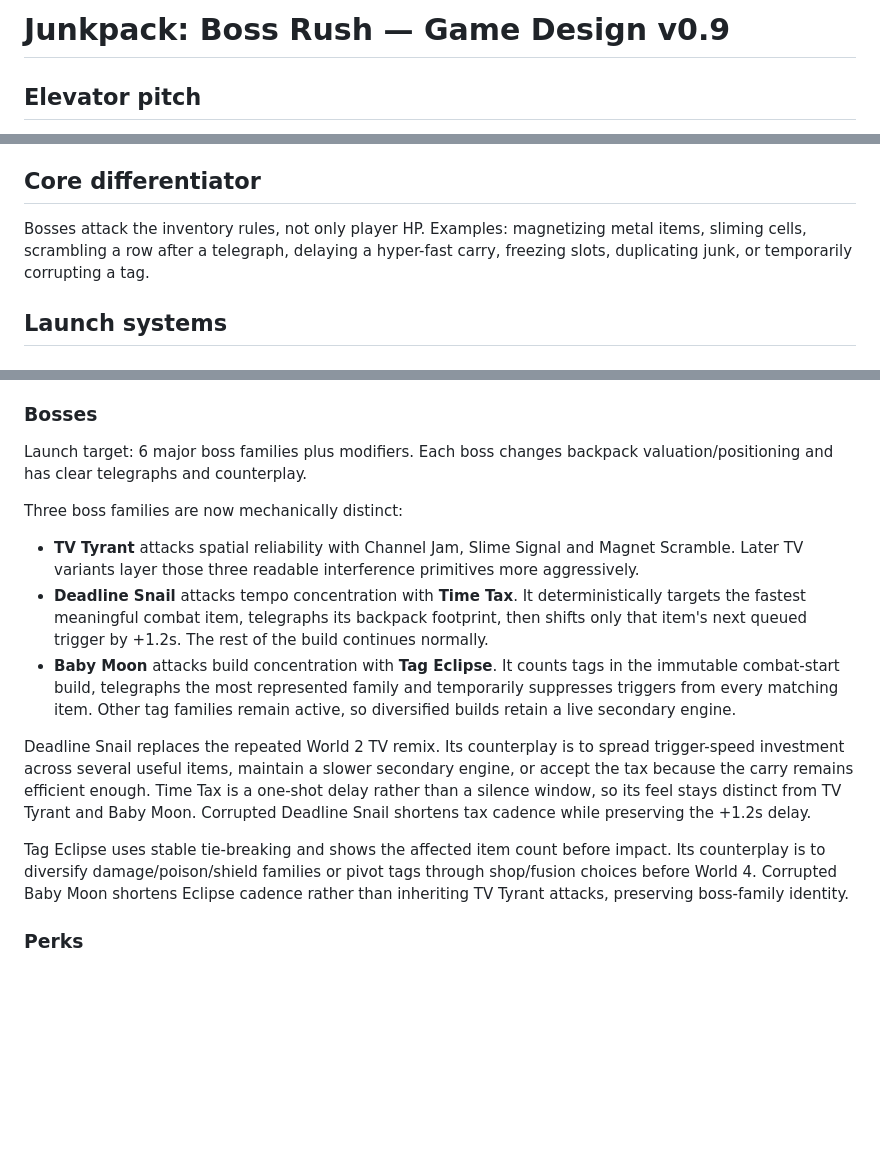
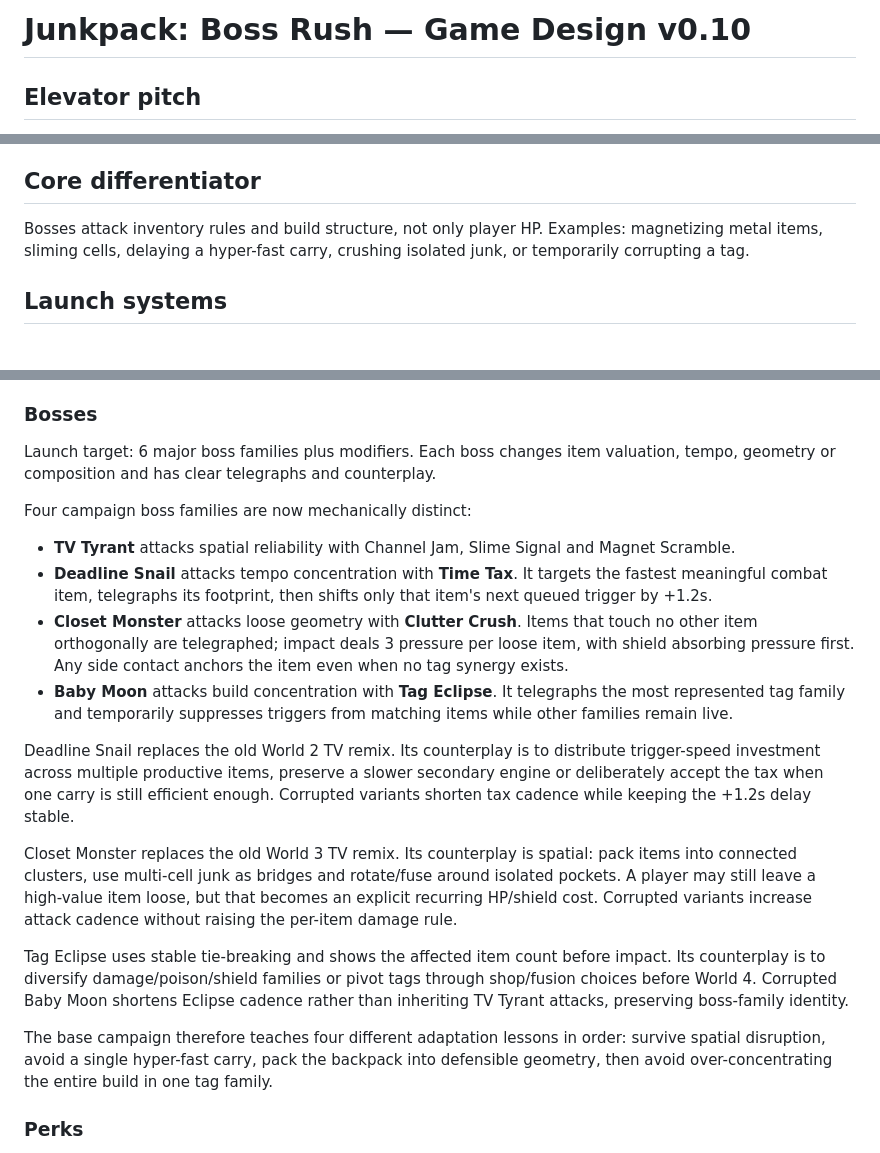
Before and after one commit to ivangemini/Game3, a Markdown page: docs/GAME_DESIGN.md, 3 parts joined by grey strips. Rendered like a GitHub page; blank space fills up the shorter version.

Commit message:
docs: add Closet Monster to game design

```diff
--- a/docs/GAME_DESIGN.md
+++ b/docs/GAME_DESIGN.md
@@ -1,4 +1,4 @@
-# Junkpack: Boss Rush — Game Design v0.9
+# Junkpack: Boss Rush — Game Design v0.10
 
 ## Elevator pitch
 A compact roguelite inventory autobattler where the player picks a light rule-bending junk pilot, packs absurd junk into a constrained backpack, discovers synergies and fusion recipes, then fights surreal bosses that directly interfere with the backpack's rules.
@@ -32,7 +32,7 @@ Web-first: Yandex Games, CrazyGames and compatible HTML5 portals. Short onboardi
 The first boss is a checkpoint, not the end of the run. A player should understand the fantasy quickly, then spend the rest of the session making the backpack increasingly powerful and increasingly strange.
 
 ## Core differentiator
-Bosses attack the inventory rules, not only player HP. Examples: magnetizing metal items, sliming cells, scrambling a row after a telegraph, delaying a hyper-fast carry, freezing slots, duplicating junk, or temporarily corrupting a tag.
+Bosses attack inventory rules and build structure, not only player HP. Examples: magnetizing metal items, sliming cells, delaying a hyper-fast carry, crushing isolated junk, or temporarily corrupting a tag.
 
 ## Launch systems
 ### Backpack
@@ -117,16 +119,21 @@ The combat build resolves spatial synergies first, hero bonus second and run per
 A hero must never make non-matching items unusable. The player should still be able to pivot from Engineer into pets, from Beastfriend into poison, or from Scavenger into any tag family when the shop/recipes demand it.
 
 ### Bosses
-Launch target: 6 major boss families plus modifiers. Each boss changes backpack valuation/positioning and has clear telegraphs and counterplay.
+Launch target: 6 major boss families plus modifiers. Each boss changes item valuation, tempo, geometry or composition and has clear telegraphs and counterplay.
 
-Three boss families are now mechanically distinct:
-- **TV Tyrant** attacks spatial reliability with Channel Jam, Slime Signal and Magnet Scramble. Later TV variants layer those three readable interference primitives more aggressively.
-- **Deadline Snail** attacks tempo concentration with **Time Tax**. It deterministically targets the fastest meaningful combat item, telegraphs its backpack footprint, then shifts only that item's next queued trigger by +1.2s. The rest of the build continues normally.
-- **Baby Moon** attacks build concentration with **Tag Eclipse**. It counts tags in the immutable combat-start build, telegraphs the most represented family and temporarily suppresses triggers from every matching item. Other tag families remain active, so diversified builds retain a live secondary engine.
+Four campaign boss families are now mechanically distinct:
+- **TV Tyrant** attacks spatial reliability with Channel Jam, Slime Signal and Magnet Scramble.
+- **Deadline Snail** attacks tempo concentration with **Time Tax**. It targets the fastest meaningful combat item, telegraphs its footprint, then shifts only that item's next queued trigger by +1.2s.
+- **Closet Monster** attacks loose geometry with **Clutter Crush**. Items that touch no other item orthogonally are telegraphed; impact deals 3 pressure per loose item, with shield absorbing pressure first. Any side contact anchors the item even when no tag synergy exists.
+- **Baby Moon** attacks build concentration with **Tag Eclipse**. It telegraphs the most represented tag family and temporarily suppresses triggers from matching items while other families remain live.
 
-Deadline Snail replaces the repeated World 2 TV remix. Its counterplay is to spread trigger-speed investment across several useful items, maintain a slower secondary engine, or accept the tax because the carry remains efficient enough. Time Tax is a one-shot delay rather than a silence window, so its feel stays distinct from TV Tyrant and Baby Moon. Corrupted Deadline Snail shortens tax cadence while preserving the +1.2s delay.
+Deadline Snail replaces the old World 2 TV remix. Its counterplay is to distribute trigger-speed investment across multiple productive items, preserve a slower secondary engine or deliberately accept the tax when one carry is still efficient enough. Corrupted variants shorten tax cadence while keeping the +1.2s delay stable.
+
+Closet Monster replaces the old World 3 TV remix. Its counterplay is spatial: pack items into connected clusters, use multi-cell junk as bridges and rotate/fuse around isolated pockets. A player may still leave a high-value item loose, but that becomes an explicit recurring HP/shield cost. Corrupted variants increase attack cadence without raising the per-item damage rule.
 
 Tag Eclipse uses stable tie-breaking and shows the affected item count before impact. Its counterplay is to diversify damage/poison/shield families or pivot tags through shop/fusion choices before World 4. Corrupted Baby Moon shortens Eclipse cadence rather than inheriting TV Tyrant attacks, preserving boss-family identity.
+
+The base campaign therefore teaches four different adaptation lessons in order: survive spatial disruption, avoid a single hyper-fast carry, pack the backpack into defensible geometry, then avoid over-concentrating the entire build in one tag family.
 
 ### Perks
 Launch target: 20–25 run perks. The prototype currently has **10** perks covering devices, pets, weapons, chaos, metal, antenna, slime, food and global trigger speed. Perks should modify build identity more often than provide generic flat percentages, but lightweight tag bonuses remain useful while the content pool is still being validated.
```
Also changed, not shown: other parts of docs/GAME_DESIGN.md (+2 -0 lines).
